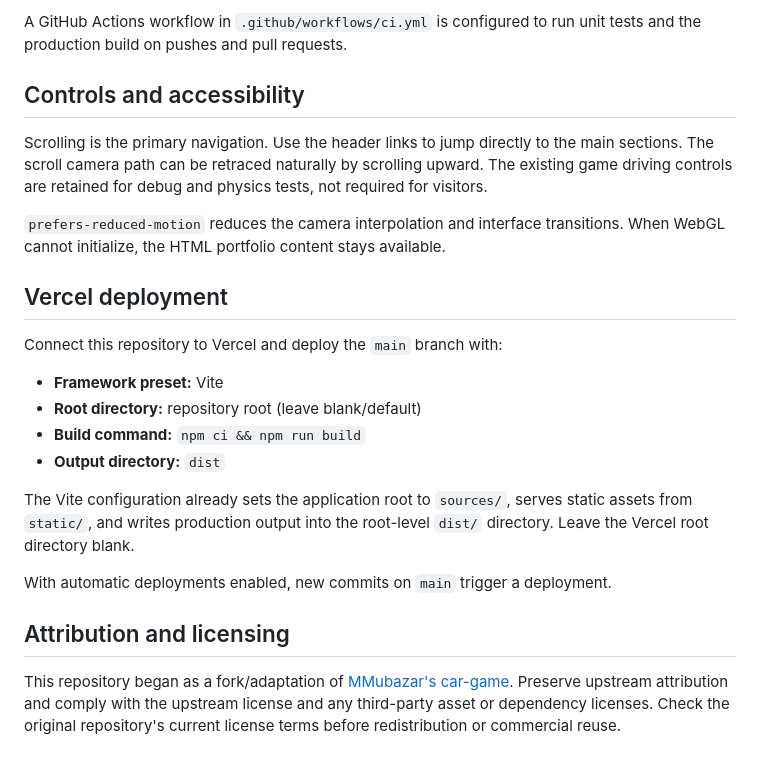
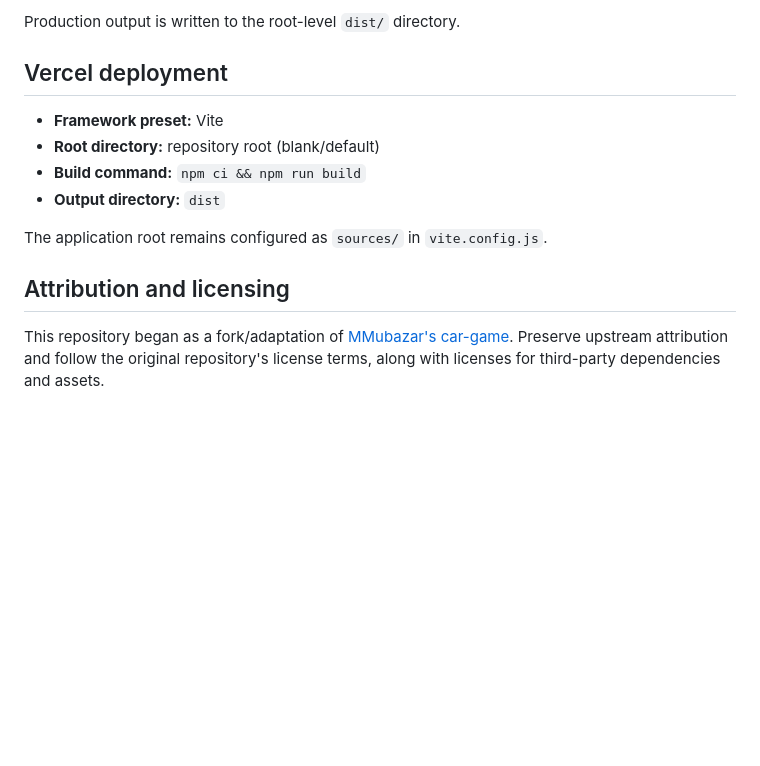
Before and after one commit to Tanushh18/ride-my-world, a Markdown page: readme.md, the part around one of its changes. Drawn GitHub-style; blank space fills up the shorter version.

```diff
--- a/readme.md
+++ b/readme.md
@@ -52,25 +61,15 @@ The production output is written to the repository-root `dist/` directory.
 
-A GitHub Actions workflow in `.github/workflows/ci.yml` is configured to run unit tests and the production build on pushes and pull requests.
-
-## Controls and accessibility
-
-Scrolling is the primary navigation. Use the header links to jump directly to the main sections. The scroll camera path can be retraced naturally by scrolling upward. The existing game driving controls are retained for debug and physics tests, not required for visitors.
-
-`prefers-reduced-motion` reduces the camera interpolation and interface transitions. When WebGL cannot initialize, the HTML portfolio content stays available.
+Production output is written to the root-level `dist/` directory.
 
 ## Vercel deployment
 
-Connect this repository to Vercel and deploy the `main` branch with:
-
 - **Framework preset:** Vite
-- **Root directory:** repository root (leave blank/default)
+- **Root directory:** repository root (blank/default)
 - **Build command:** `npm ci && npm run build`
 - **Output directory:** `dist`
 
-The Vite configuration already sets the application root to `sources/`, serves static assets from `static/`, and writes production output into the root-level `dist/` directory. Leave the Vercel root directory blank.
-
-With automatic deployments enabled, new commits on `main` trigger a deployment.
+The application root remains configured as `sources/` in `vite.config.js`.
 
 ## Attribution and licensing
 
-This repository began as a fork/adaptation of [MMubazar's car-game](https://github.com/MMubazar/car-game). Preserve upstream attribution and comply with the upstream license and any third-party asset or dependency licenses. Check the original repository's current license terms before redistribution or commercial reuse.
+This repository began as a fork/adaptation of [MMubazar's car-game](https://github.com/MMubazar/car-game). Preserve upstream attribution and follow the original repository's license terms, along with licenses for third-party dependencies and assets.
```
Also changed, not shown: other parts of readme.md (+34 -25 lines).
